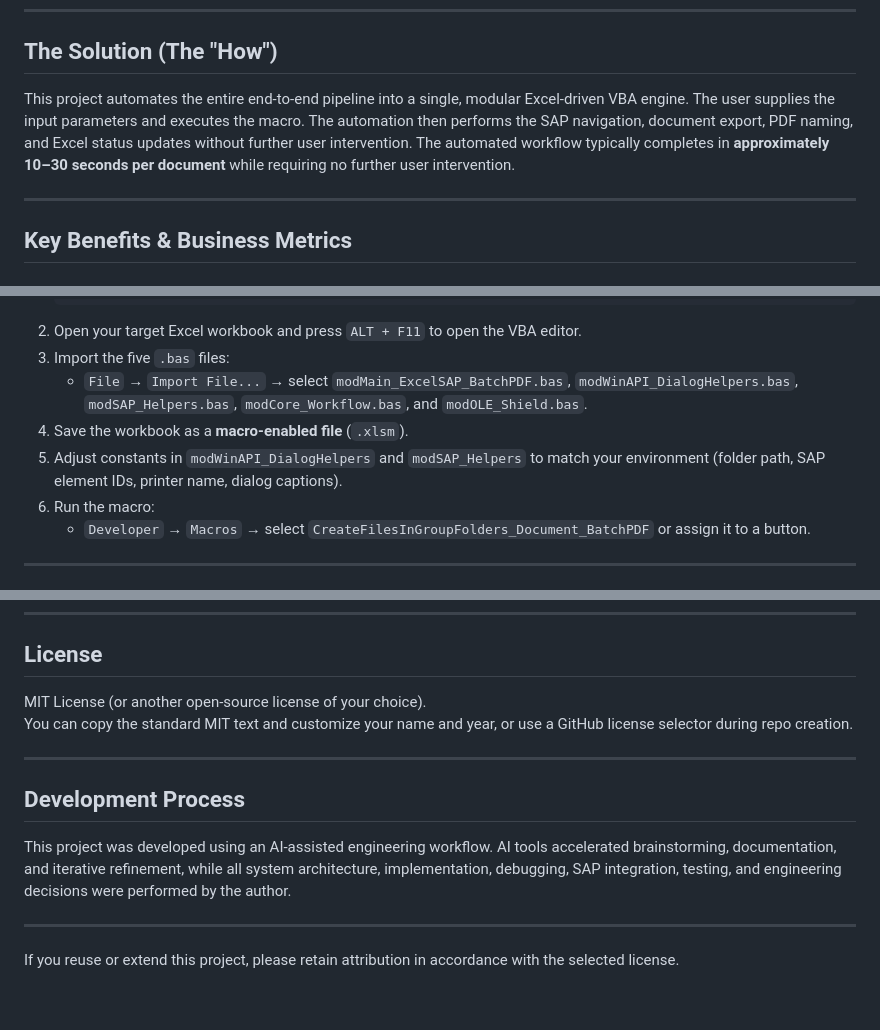
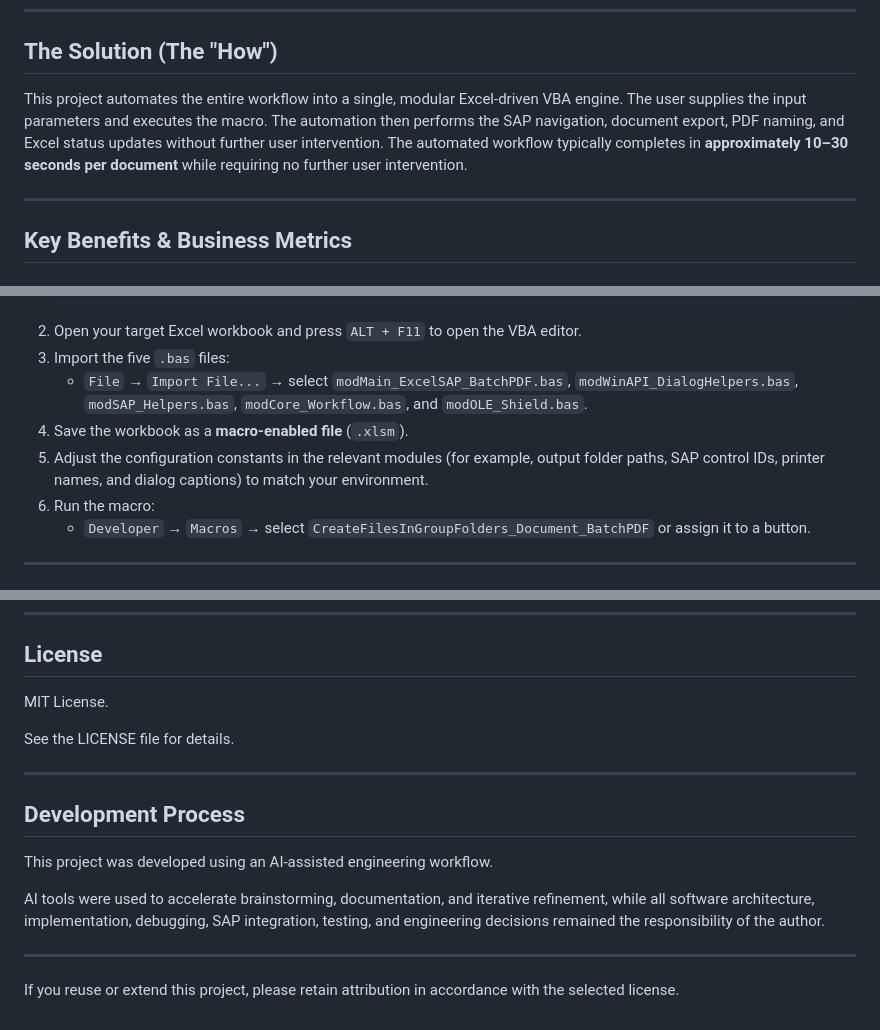
Before and after one commit to seungtaemoon/Portfolio, a Markdown page: vba-sap-document-batch-export/ReadMe.md, 3 parts joined by grey strips. Drawn GitHub-style.

Commit message:
Update ReadMe.md with project details and structure

```diff
--- a/vba-sap-document-batch-export/ReadMe.md
+++ b/vba-sap-document-batch-export/ReadMe.md
@@ -23,7 +23,7 @@ This manual process takes an estimated average of **3 to 5 minutes per document*
 
 ## The Solution (The "How")
 
-This project automates the entire end-to-end pipeline into a single, modular Excel-driven VBA engine. The user supplies the input parameters and executes the macro. The automation then performs the SAP navigation, document export, PDF naming, and Excel status updates without further user intervention. The automated workflow typically completes in **approximately 10–30 seconds per document** while requiring no further user intervention.
+This project automates the entire workflow into a single, modular Excel-driven VBA engine. The user supplies the input parameters and executes the macro. The automation then performs the SAP navigation, document export, PDF naming, and Excel status updates without further user intervention. The automated workflow typically completes in **approximately 10–30 seconds per document** while requiring no further user intervention.
 
 ---
 
@@ -130,7 +130,7 @@ This project is used as part of my technical portfolio to demonstrate:
 3. Import the five `.bas` files:
    - `File` → `Import File...` → select `modMain_ExcelSAP_BatchPDF.bas`, `modWinAPI_DialogHelpers.bas`, `modSAP_Helpers.bas`, `modCore_Workflow.bas`, and `modOLE_Shield.bas`.
 4. Save the workbook as a **macro‑enabled file** (`.xlsm`).
-5. Adjust constants in `modWinAPI_DialogHelpers` and `modSAP_Helpers` to match your environment (folder path, SAP element IDs, printer name, dialog captions).
+5. Adjust the configuration constants in the relevant modules (for example, output folder paths, SAP control IDs, printer names, and dialog captions) to match your environment.
 6. Run the macro:
    - `Developer` → `Macros` → select `CreateFilesInGroupFolders_Document_BatchPDF` or assign it to a button.
 
@@ -161,15 +161,17 @@ This project is used as part of my technical portfolio to demonstrate:
 
 ## License
 
-MIT License (or another open‑source license of your choice).
-You can copy the standard MIT text and customize your name and year, or use a GitHub license selector during repo creation.
+MIT License.
+
+See the LICENSE file for details.
 
 ---
 
 ## Development Process
 
 This project was developed using an AI-assisted engineering workflow.
-AI tools accelerated brainstorming, documentation, and iterative refinement, while all system architecture, implementation, debugging, SAP integration, testing, and engineering decisions were performed by the author.
+
+AI tools were used to accelerate brainstorming, documentation, and iterative refinement, while all software architecture, implementation, debugging, SAP integration, testing, and engineering decisions remained the responsibility of the author.
 
 ---
 
```
